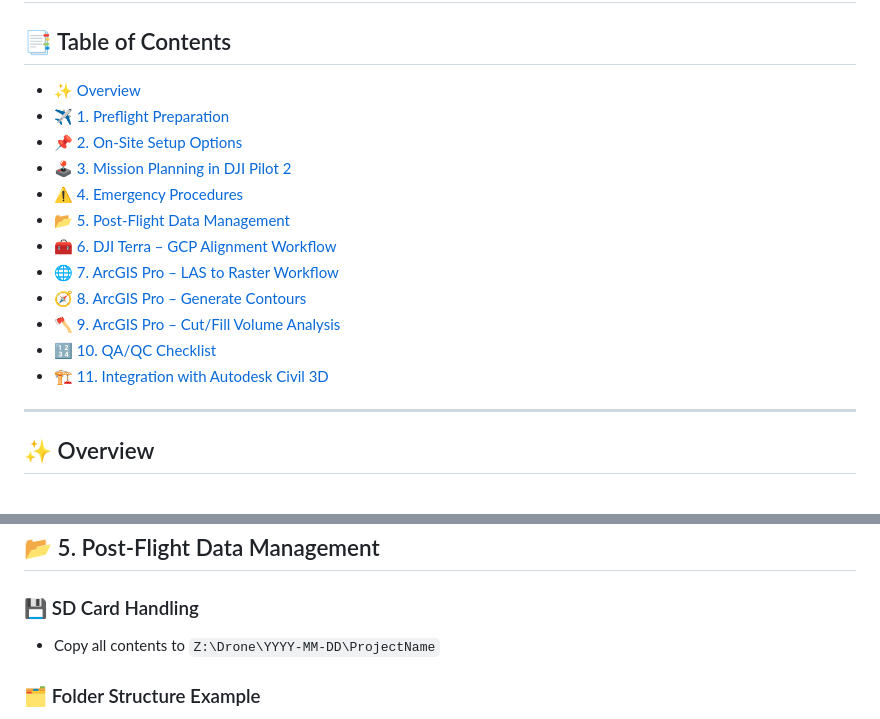
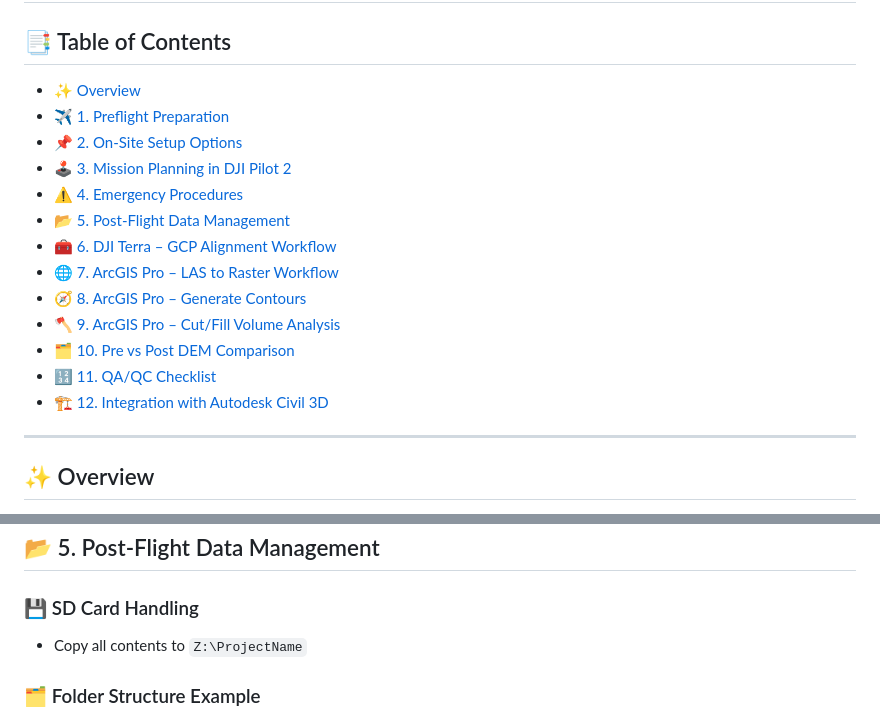
Before and after one commit to EngineBop/DronePilotTrainingManual, a Markdown page: README.md, 2 parts joined by grey strips. Drawn GitHub-style.

```diff
--- a/README.md
+++ b/README.md
@@ -3,18 +3,19 @@
 
 ## 📑 Table of Contents
 
-- [✨ Overview](#-overview)
-- [✈️ 1. Preflight Preparation](#️-1-preflight-preparation)
-- [📌 2. On-Site Setup Options](#-2-on-site-setup-options)
-- [🕹️ 3. Mission Planning in DJI Pilot 2](#-3-mission-planning-in-dji-pilot-2)
-- [⚠️ 4. Emergency Procedures](#-4-emergency-procedures)
-- [📂 5. Post-Flight Data Management](#-5-post-flight-data-management)
-- [🧰 6. DJI Terra – GCP Alignment Workflow](#-6-dji-terra--gcp-alignment-workflow)
-- [🌐 7. ArcGIS Pro – LAS to Raster Workflow](#-7-arcgis-pro--las-to-raster-workflow)
-- [🧭 8. ArcGIS Pro – Generate Contours](#-8-arcgis-pro--generate-contours)
-- [🪓 9. ArcGIS Pro – Cut/Fill Volume Analysis](#-9-arcgis-pro--cutfill-volume-analysis)
-- [🔢 10. QA/QC Checklist](#-10-qaqc-checklist)
-- [🏗️ 11. Integration with Autodesk Civil 3D](#-11-integration-with-autodesk-civil-3d)
+- [✨ Overview](#overview)
+- [✈️ 1. Preflight Preparation](#1-preflight-preparation)
+- [📌 2. On-Site Setup Options](#2-on-site-setup-options)
+- [🕹️ 3. Mission Planning in DJI Pilot 2](#3-mission-planning-in-dji-pilot-2)
+- [⚠️ 4. Emergency Procedures](#4-emergency-procedures)
+- [📂 5. Post-Flight Data Management](#5-post-flight-data-management)
+- [🧰 6. DJI Terra – GCP Alignment Workflow](#6-dji-terra--gcp-alignment-workflow)
+- [🌐 7. ArcGIS Pro – LAS to Raster Workflow](#7-arcgis-pro--las-to-raster-workflow)
+- [🧭 8. ArcGIS Pro – Generate Contours](#8-arcgis-pro--generate-contours)
+- [🪓 9. ArcGIS Pro – Cut/Fill Volume Analysis](#9-arcgis-pro--cutfill-volume-analysis)
+- [🗂️ 10. Pre vs Post DEM Comparison](#10-pre-vs-post-dem-comparison)
+- [🔢 11. QA/QC Checklist](#11-qaqc-checklist)
+- [🏗️ 12. Integration with Autodesk Civil 3D](#12-integration-with-autodesk-civil-3d)
 
 ---
 
@@ -231,7 +232,7 @@ In any mission-critical operation, being prepared for unexpected events is essen
 ## 📂 5. Post-Flight Data Management
 
 ### 💾 SD Card Handling
-- Copy all contents to `Z:\Drone\YYYY-MM-DD\ProjectName`
+- Copy all contents to `Z:\ProjectName`
 
 ### 🗂️ Folder Structure Example
 
```
